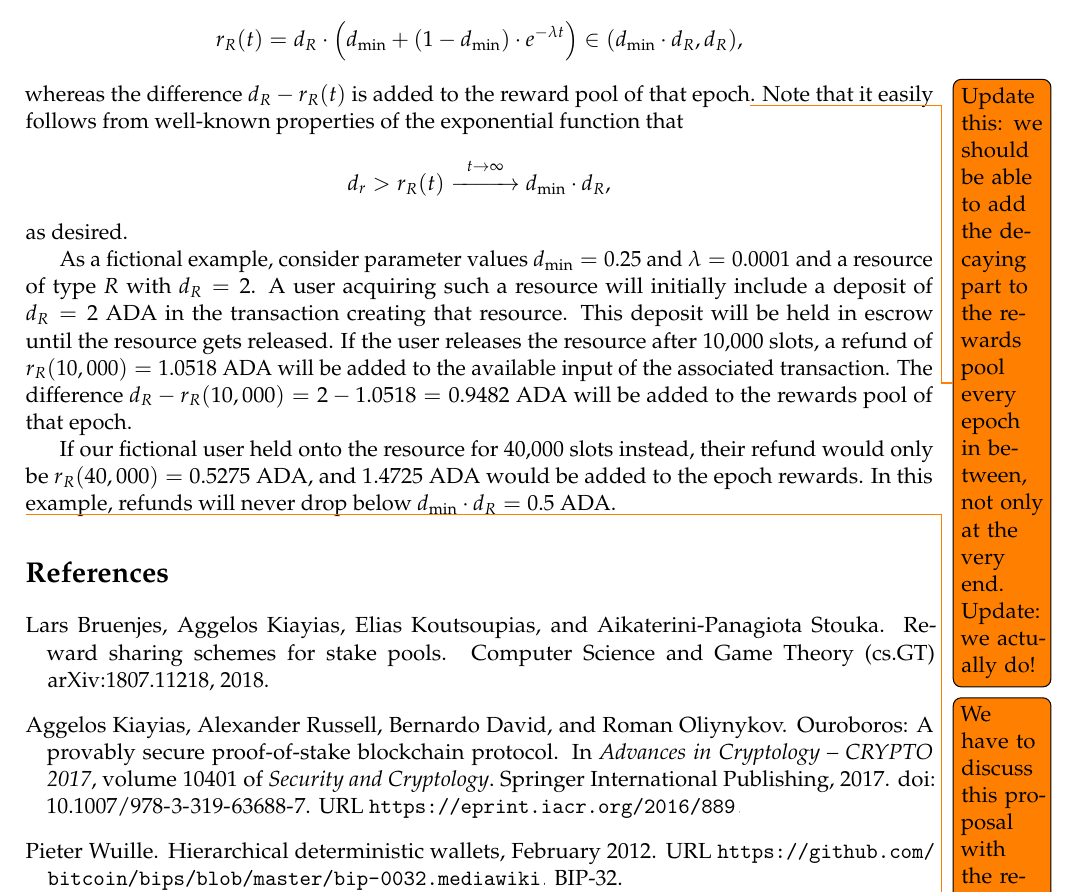
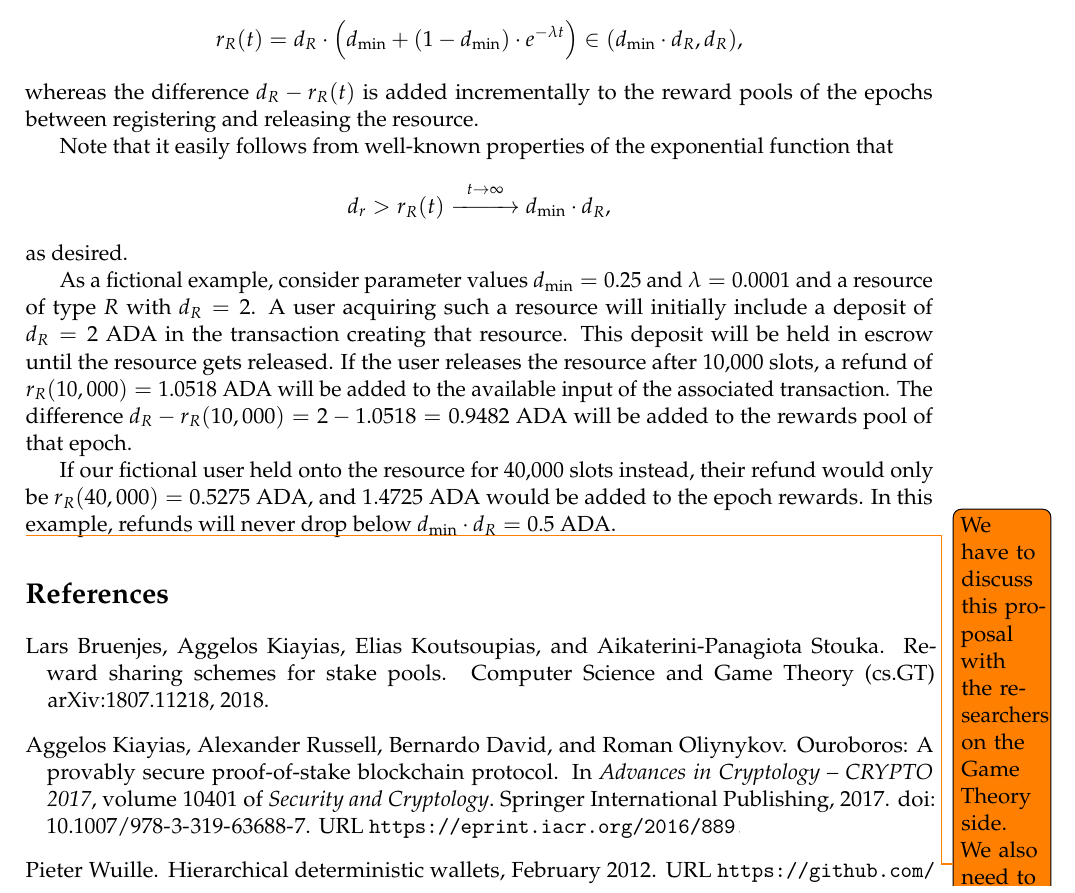
Before and after one commit to IntersectMBO/cardano-world, a LaTeX paper (docs/ledger/delegation_design_spec/delegation_design_spec.tex): part of page 51 of 51, cut so that both start at the same text. Compiled offline with pdfLaTeX.

Commit message:
Update to non-refundable part of deposits
We figured out in the formal spec how to incrementally add the non-refundable
part to the reward pool of all the relevant epochs, which is fairer than adding
all of it to the reward pool where the resource is released.

```diff
--- a/docs/ledger/delegation_design_spec/delegation_design_spec.tex
+++ b/docs/ledger/delegation_design_spec/delegation_design_spec.tex
@@ -3988,10 +3988,9 @@ the holder of the resource is refunded
 \[
     r_R(t)=d_R\cdot\left(d_{\min}+(1-d_{\min})\cdot e^{-\lambda t}\right)\in(d_{\min}\cdot d_R,d_R),
 \]
-whereas the difference $d_R-r_R(t)$ is added to the reward pool of
-that epoch\todo{Update this: we should be able to add the decaying
-  part to the rewards pool every epoch in between, not only at the
-  very end. Update: we actually do!}.
+whereas the difference $d_R-r_R(t)$ is added incrementally to the reward pools of
+the epochs between registering and releasing the resource.
+
 Note that it easily follows from well-known properties of the exponential
 function that
 \[
```
